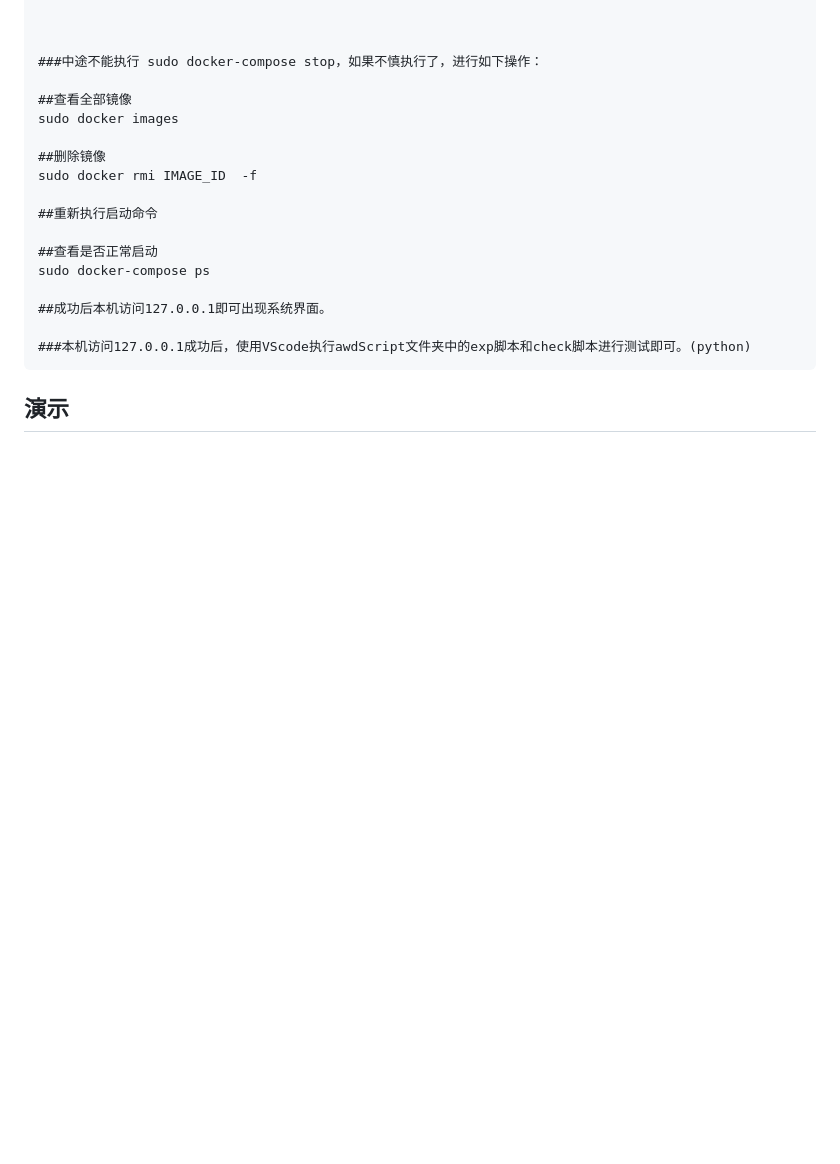
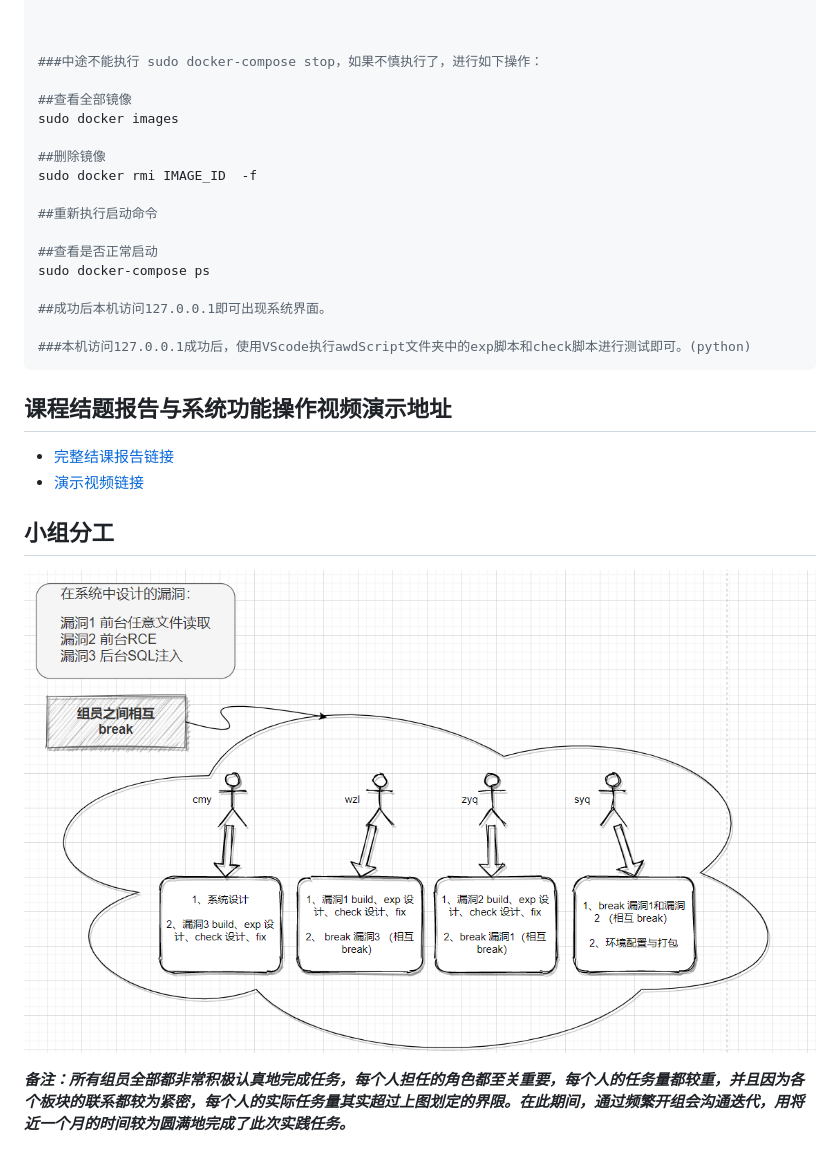
Before and after one commit to Daytoyecho/Summer-Class-Group12, a Markdown page: README.md, the part around the change printed below. Rendered like a GitHub page; pictures changed too: img/division_github.png (added); blank space fills up the shorter version.

````diff
--- a/README.md
+++ b/README.md
@@ -57,4 +62,13 @@ sudo docker-compose ps
 ###本机访问127.0.0.1成功后，使用VScode执行awdScript文件夹中的exp脚本和check脚本进行测试即可。(python)
 ```
 
-## 演示
+## 课程结题报告与系统功能操作视频演示地址
+
+- [完整结课报告链接](https://github.com/Daytoyecho/Summer-Class-Group12/blob/Members_division_and_reports/Members_division_and_reports/%E6%BC%8F%E6%B4%9E%E6%94%BB%E9%98%B2%E5%AE%9E%E8%AE%AD%E5%AE%8C%E6%95%B4%E6%8A%A5%E5%91%8A.md)
+- [演示视频链接](https://www.bilibili.com/video/BV1ya411M7c1/)
+
+## 小组分工
+
+![division](img/division_github.png)
+
+***备注：所有组员全部都非常积极认真地完成任务，每个人担任的角色都至关重要，每个人的任务量都较重，并且因为各个板块的联系都较为紧密，每个人的实际任务量其实超过上图划定的界限。在此期间，通过频繁开组会沟通迭代，用将近一个月的时间较为圆满地完成了此次实践任务。***
````
Also changed, not shown: other parts of README.md (+22 -17 lines), img/division.png (deleted).
